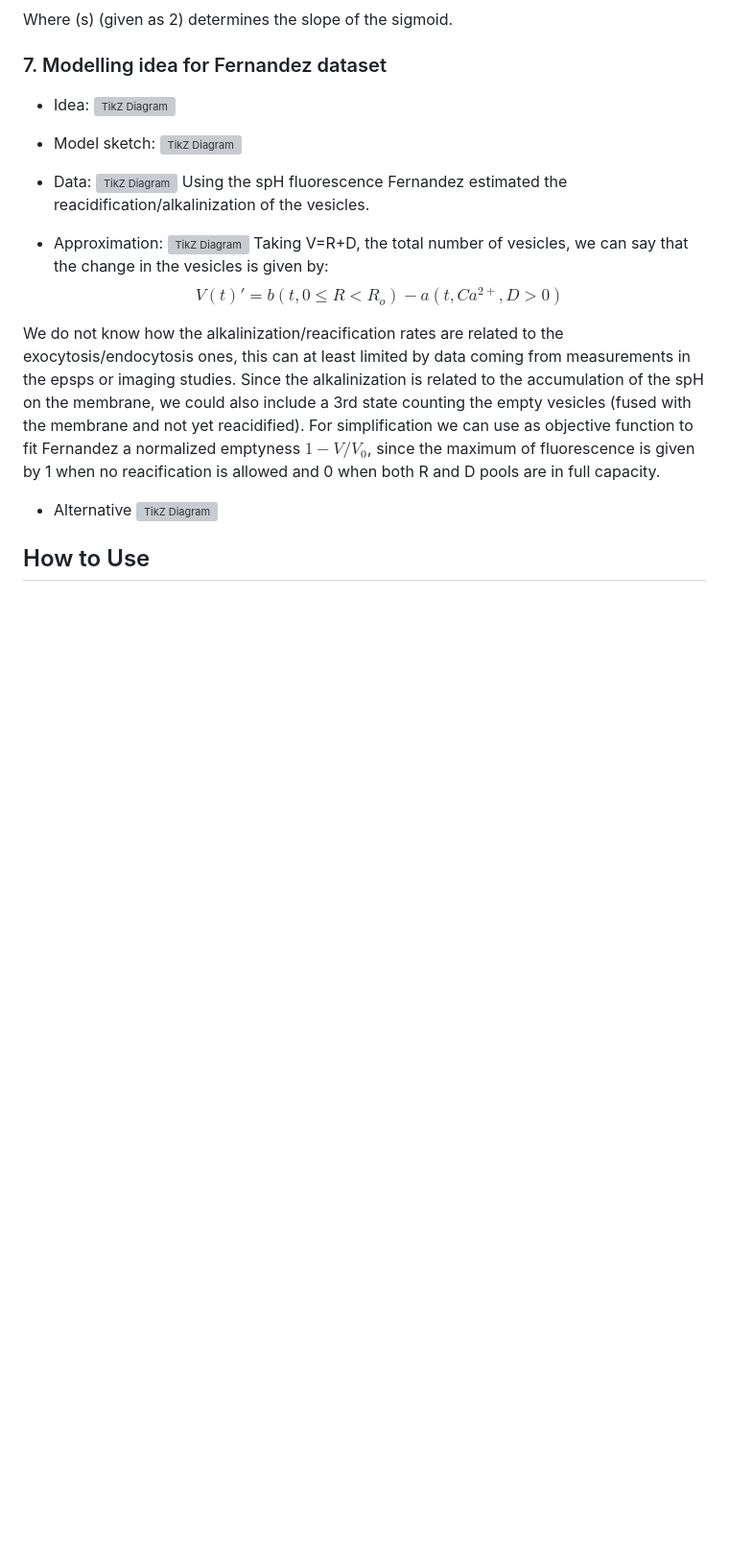
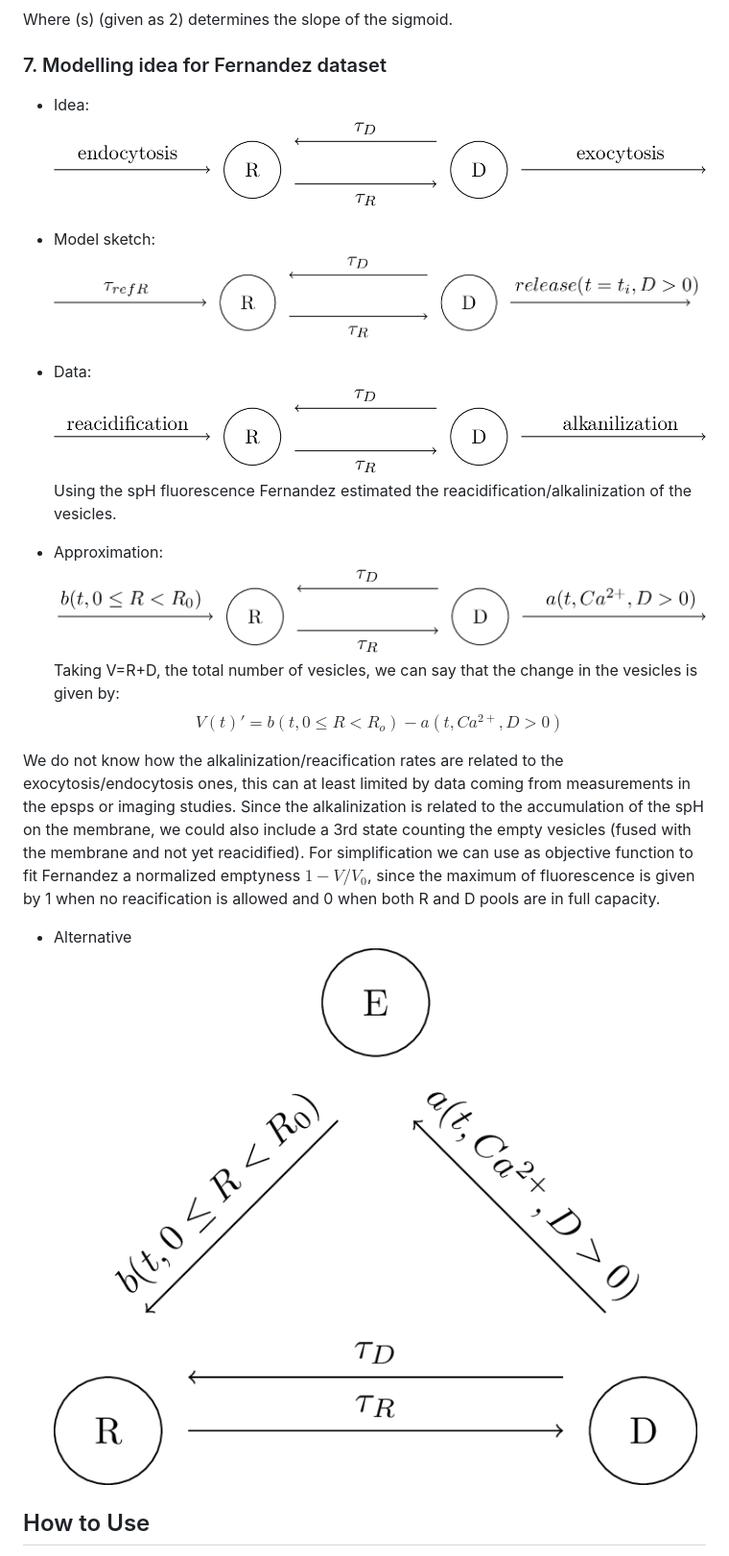
Before and after one commit to yurier/presynaptic, a Markdown page: README.md, the part around the change. Shown: that part at 96% size. Drawn GitHub-style; pictures changed too: figures/scheme0.png (added), figures/scheme1.png (added), figures/scheme2.png (added); blank space fills up the shorter version; grey boxes are pictures that could not be loaded.

```diff
--- a/README.md
+++ b/README.md
@@ -59,24 +59,24 @@ Where \(s\) (given as 2) determines the slope of the sigmoid.
 ### 7. Modelling idea for Fernandez dataset
 
 * Idea:
-![TikZ Diagram](figures/scheme0.pdf)
+![TikZ Diagram](figures/scheme0.png)
 
 * Model sketch:
-![TikZ Diagram](figures/scheme1.pdf)
+![TikZ Diagram](figures/scheme1.png)
 
 * Data:
-![TikZ Diagram](figures/scheme2.pdf)
+![TikZ Diagram](figures/scheme2.png)
 Using the spH fluorescence Fernandez estimated the reacidification/alkalinization of the vesicles.
 
 * Approximation:
-![TikZ Diagram](figures/scheme4.pdf)
+![TikZ Diagram](figures/scheme4.png)
 Taking V=R+D, the total number of vesicles, we can say that the change in the vesicles is given by:
  $$V(t)' = b(t,0 \le R < R_o)-a(t,Ca^{2+},D>0)$$
 
 We do not know how the alkalinization/reacification rates are related to the exocytosis/endocytosis ones, this can at least limited by data coming from measurements in the epsps or imaging studies. Since the alkalinization is related to the accumulation of the spH on the membrane, we could also include a 3rd state counting the empty vesicles (fused with the membrane and not yet reacidified). For simplification we can use as objective function to fit Fernandez a normalized emptyness $1-V/V_0$, since the maximum of fluorescence is given by 1 when no reacification is allowed and 0 when both R and D pools are in full capacity.
 
 * Alternative
-![TikZ Diagram](figures/triangle_.pdf)
+![TikZ Diagram](figures/triangle_.png)
 
 
 
```
Also changed, not shown: 4 other files.
